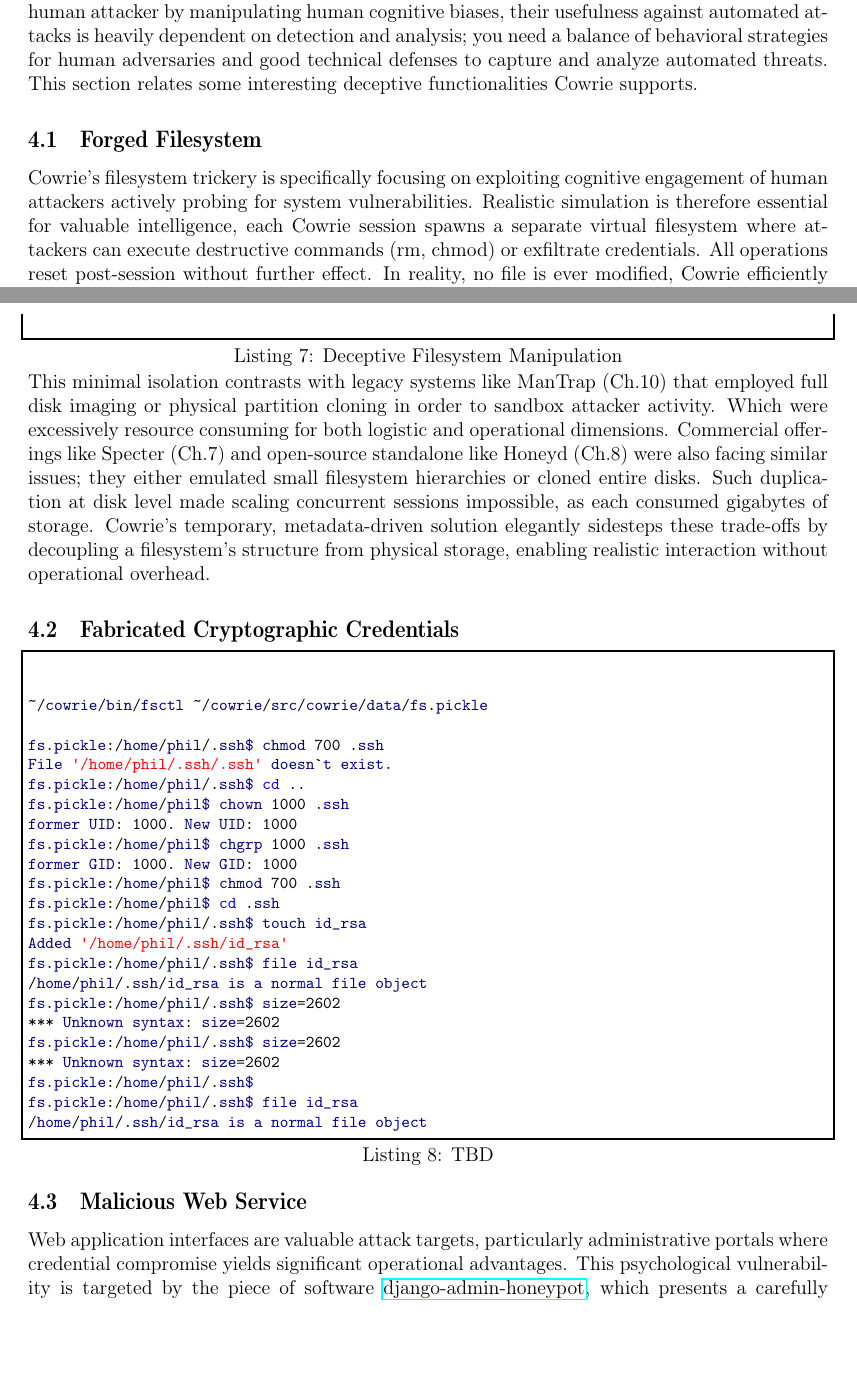
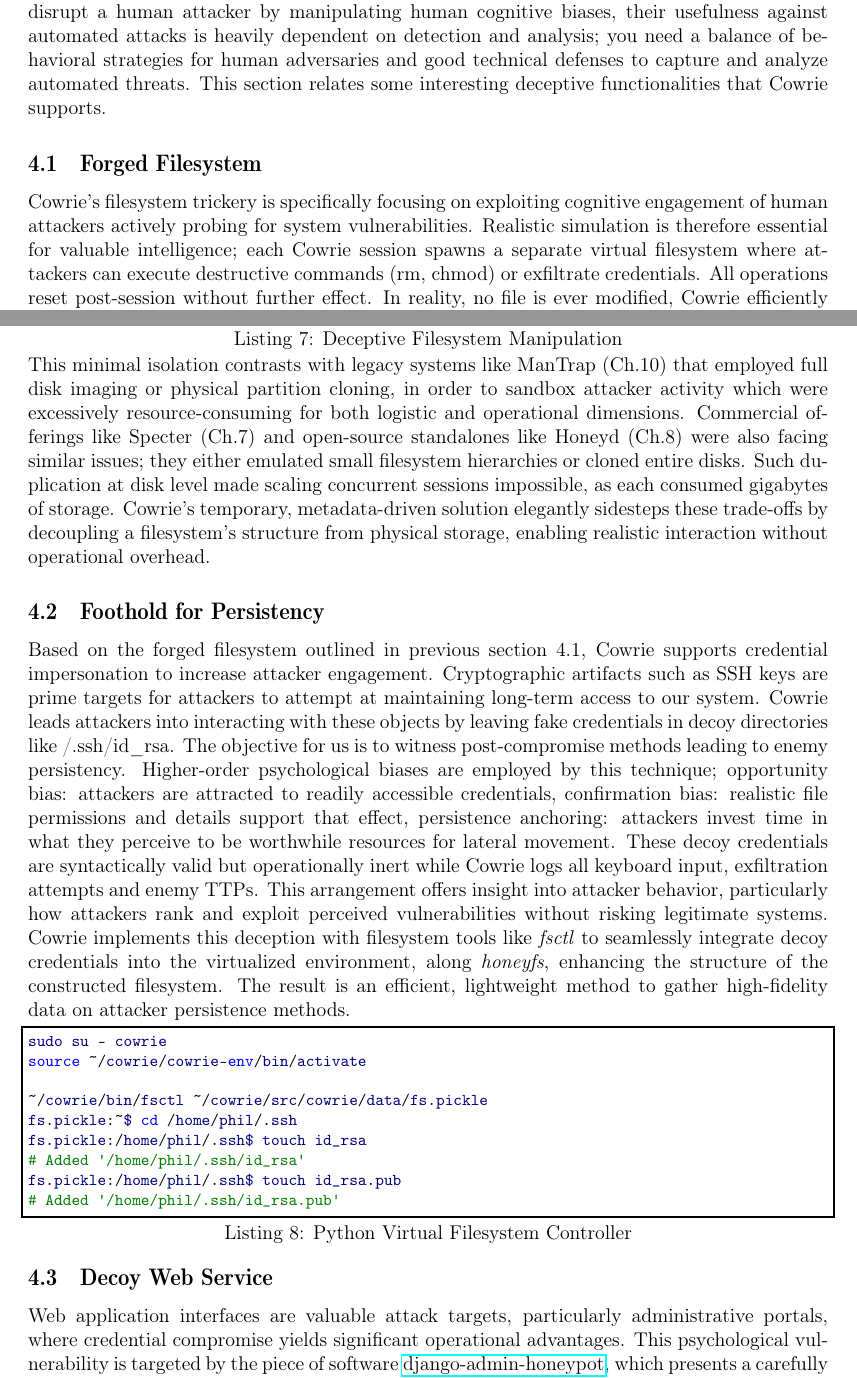
Before and after one commit to nottoBD/netsec-honeypot, a LaTeX thesis (doc/main.tex): two parts of pages 9 and 10 of 14 before the commit and two parts of pages 9 and 10 of 15 after it, joined at a grey line, cut so that both start at the same text, the shorter picture padded with empty space. The pictures show the PDF file ULB-VUB Network Security - Deception & Honeypot for Attack Profiling.pdf that the author committed with the source.

Commit message:
Section 4: satisfied, added cowrie systemd service and decoy cryptokeys

```diff
--- a/doc/main.tex
+++ b/doc/main.tex
@@ -315,10 +315,10 @@
     \section{Maximizing Engagement with Deception}
 
 As Spitzner points out with respect to the psychological effects of deception, \enquote{Deception and deterrence are designed as psychological weapons to confuse
-people. However, these concepts fail if those people are not paying attention} (Ch.4, p. 73), but he also cautions that deception is ineffective against automated threats: \enquote{Automated tools such as worms or auto-rooters will not be deceived} (Ch.9, p. 197). This suggests that while deception-based honeypots can disrupt a human attacker by manipulating human cognitive biases, their usefulness against automated attacks is heavily dependent on detection and analysis; you need a balance of behavioral strategies for human adversaries and good technical defenses to capture and analyze automated threats. This section relates some interesting deceptive functionalities Cowrie supports.
+people. However, these concepts fail if those people are not paying attention} (Ch.4, p. 73), but he also cautions that deception is ineffective against automated threats: \enquote{Automated tools such as worms or auto-rooters will not be deceived} (Ch.9, p. 197). This suggests that while deception-based honeypots can disrupt a human attacker by manipulating human cognitive biases, their usefulness against automated attacks is heavily dependent on detection and analysis; you need a balance of behavioral strategies for human adversaries and good technical defenses to capture and analyze automated threats. This section relates some interesting deceptive functionalities that Cowrie supports.
 
     \subsection{Forged Filesystem}
-Cowrie's filesystem trickery is specifically focusing on exploiting cognitive engagement of human attackers actively probing for system vulnerabilities. Realistic simulation is therefore essential for valuable intelligence, each Cowrie session spawns a separate virtual filesystem where attackers can execute destructive commands (rm, chmod) or exfiltrate credentials. All operations reset post-session without further effect. In reality, no file is ever modified, Cowrie efficiently accomplishes this with metadata serialization, binary files with the \textit{.pickle} extension. These are generated out of a decoy filesystem, they contain tree structures with legitimate permissions, timestamps, and file attributes. Cowrie is prepackaged with a default \textit{fs.pickle} containing most system files in a read-only. This pickle binary can be browsed through and customized using the \textit{fsctl} toolkit. It is also possible to replace the default filesystem with a completely different one using \href{https://github.com/cowrie/cowrie/blob/main/docs/HONEYFS.rst}{honeyfs} and its \textit{createfs} command.
+Cowrie's filesystem trickery is specifically focusing on exploiting cognitive engagement of human attackers actively probing for system vulnerabilities. Realistic simulation is therefore essential for valuable intelligence; each Cowrie session spawns a separate virtual filesystem where attackers can execute destructive commands (rm, chmod) or exfiltrate credentials. All operations reset post-session without further effect. In reality, no file is ever modified, Cowrie efficiently accomplishes this with metadata serialization, binary files with the \textit{.pickle} extension. These are generated out of a decoy filesystem, they contain tree structures with legitimate permissions, timestamps, and file attributes. Cowrie is prepackaged with a default \textit{fs.pickle} containing most system files in a read-only. This pickle binary can be browsed through and customized using the \textit{fsctl} toolkit. It is also possible to replace the default filesystem with a completely different one using \href{https://github.com/cowrie/cowrie/blob/main/docs/HONEYFS.rst}{honeyfs} and its \textit{createfs} command.
  \begin{lstlisting}[language=bash,caption={Deceptive Filesystem Manipulation}]
  # Print content of default pickle
  python -c "import pickle; print(pickle.load(open('/home/cowrie/cowrie/data/fs.pickle','rb')))"
@@ -328,37 +328,26 @@
  sed -i 's|^filesystem = .*|filesystem = ./custom.pickle|' /home/cowrie/cowrie/etc/cowrie.cfg
     \end{lstlisting}
 
-This minimal isolation contrasts with legacy systems like ManTrap (Ch.10) that employed full disk imaging or physical partition cloning in order to sandbox attacker activity. Which were excessively resource consuming for both logistic and operational dimensions. Commercial offerings like Specter (Ch.7) and open-source standalone like Honeyd (Ch.8) were also facing similar issues; they either emulated small filesystem hierarchies or cloned entire disks. Such duplication at disk level made scaling concurrent sessions impossible, as each consumed gigabytes of storage. Cowrie's temporary, metadata-driven solution elegantly sidesteps these trade-offs by decoupling a filesystem's structure from physical storage, enabling realistic interaction without operational overhead.
+This minimal isolation contrasts with legacy systems like ManTrap (Ch.10) that employed full disk imaging or physical partition cloning, in order to sandbox attacker activity which were excessively resource-consuming for both logistic and operational dimensions. Commercial offerings like Specter (Ch.7) and open-source standalones like Honeyd (Ch.8) were also facing similar issues; they either emulated small filesystem hierarchies or cloned entire disks. Such duplication at disk level made scaling concurrent sessions impossible, as each consumed gigabytes of storage. Cowrie's temporary, metadata-driven solution elegantly sidesteps these trade-offs by decoupling a filesystem's structure from physical storage, enabling realistic interaction without operational overhead.
 
 
-    \subsection{Fabricated Cryptographic Credentials}
-\begin{lstlisting}[language=bash,label={lst:cowrie-context},caption={TBD}]
+    \subsection{Foothold for Persistency}
+
+Based on the forged filesystem outlined in previous section 4.1, Cowrie supports credential impersonation to increase attacker engagement. Cryptographic artifacts such as SSH keys are prime targets for attackers to attempt at maintaining long-term access to our system. Cowrie leads attackers into interacting with these objects by leaving fake credentials in decoy directories like \˜/.ssh/id\_rsa. The objective for us is to witness post-compromise methods leading to enemy persistency. Higher-order psychological biases are employed by this technique; opportunity bias: attackers are attracted to readily accessible credentials, confirmation bias: realistic file permissions and details support that effect, persistence anchoring: attackers invest time in what they perceive to be worthwhile resources for lateral movement. These decoy credentials are syntactically valid but operationally inert while Cowrie logs all keyboard input, exfiltration attempts and enemy TTPs. This arrangement offers insight into attacker behavior, particularly how attackers rank and exploit perceived vulnerabilities without risking legitimate systems. Cowrie implements this deception with filesystem tools like \textit{fsctl} to seamlessly integrate decoy credentials into the virtualized environment, along \textit{honeyfs}, enhancing the structure of the constructed filesystem. The result is an efficient, lightweight method to gather high-fidelity data on attacker persistence methods.
 
 
+\begin{lstlisting}[language=bash,label={lst:cowrie-context},caption={Python Virtual Filesystem Controller}]
+sudo su - cowrie
+source ~/cowrie/cowrie-env/bin/activate
+
 ~/cowrie/bin/fsctl ~/cowrie/src/cowrie/data/fs.pickle
-
-fs.pickle:/home/phil/.ssh$ chmod 700 .ssh
-File '/home/phil/.ssh/.ssh' doesn`t exist.
-fs.pickle:/home/phil/.ssh$ cd ..
-fs.pickle:/home/phil$ chown 1000 .ssh
-former UID: 1000. New UID: 1000
-fs.pickle:/home/phil$ chgrp 1000 .ssh
-former GID: 1000. New GID: 1000
-fs.pickle:/home/phil$ chmod 700 .ssh
-fs.pickle:/home/phil$ cd .ssh
+fs.pickle:~$ cd /home/phil/.ssh
 fs.pickle:/home/phil/.ssh$ touch id_rsa
-Added '/home/phil/.ssh/id_rsa'
-fs.pickle:/home/phil/.ssh$ file id_rsa
-/home/phil/.ssh/id_rsa is a normal file object
-fs.pickle:/home/phil/.ssh$ size=2602
-*** Unknown syntax: size=2602
-fs.pickle:/home/phil/.ssh$ size=2602
-*** Unknown syntax: size=2602
-fs.pickle:/home/phil/.ssh$
-fs.pickle:/home/phil/.ssh$ file id_rsa
-/home/phil/.ssh/id_rsa is a normal file object
+# Added '/home/phil/.ssh/id_rsa'
+fs.pickle:/home/phil/.ssh$ touch id_rsa.pub
+# Added '/home/phil/.ssh/id_rsa.pub'
 \end{lstlisting}
 
 
-    \subsection{Malicious Web Service}
+    \subsection{Decoy Web Service}
 
@@ -368 +355,0 @@
-SQLite3 database, collecting usernames, passwords, and attack times. The \textit{admin\_honeypot\_loginattempt} schema is made available to hold forensic
```
Also changed, not shown: doc/annex.tex (+1 -1 lines), ULB-VUB Network Security - Deception & Honeypot for Attack Profiling.pdf, doc/main.tex (8 more changed lines), 4 other files.
